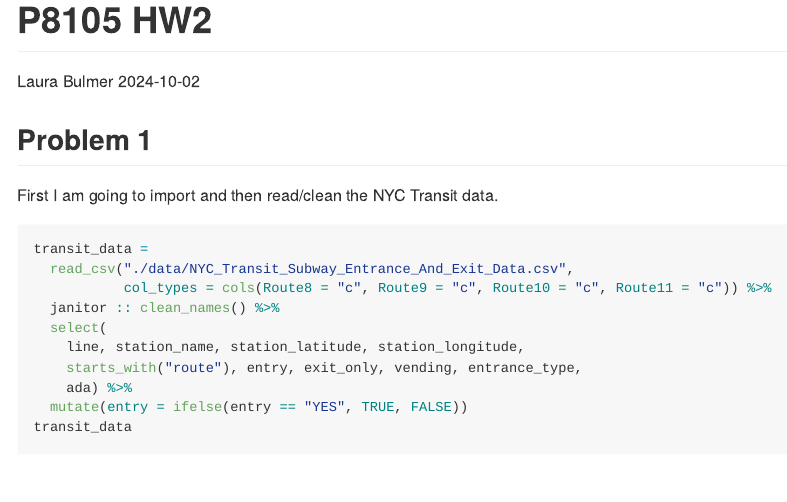
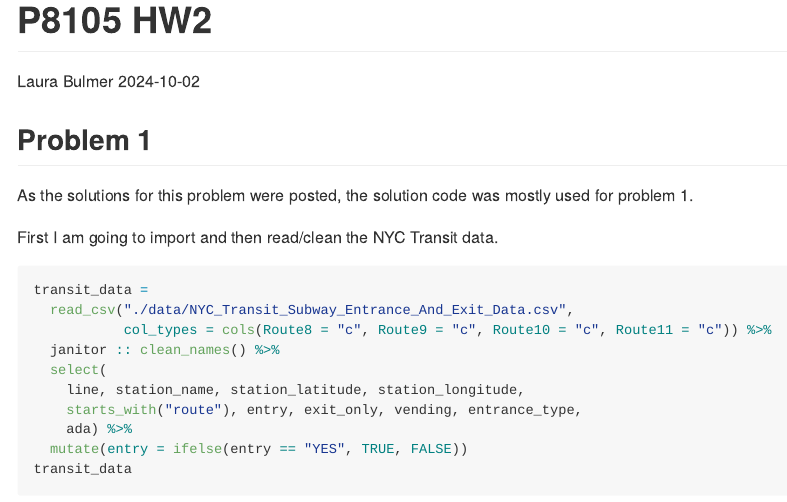
Before and after one commit to laurabulmer/p8105_hw2_leb2236, an R Markdown document (p8105_hw2_leb2236.Rmd): the page in a window 1100 px wide, from its top. The pictures show the output file p8105_hw2_leb2236.md that the author committed with the source, drawn offline in the style of GitHub.

Commit message:
final commit

````diff
--- a/p8105_hw2_leb2236.Rmd
+++ b/p8105_hw2_leb2236.Rmd
@@ -10,6 +10,9 @@ library(tidyverse)
 ```
 
 ## Problem 1
+
+As the solutions for this problem were posted, the solution code was mostly used for
+problem 1.
 
 First I am going to import and then read/clean the NYC Transit data.
 
````
Also changed, not shown: p8105_hw2_leb2236.md, p8105_hw2_leb2236.Rmd (4 more changed lines).
